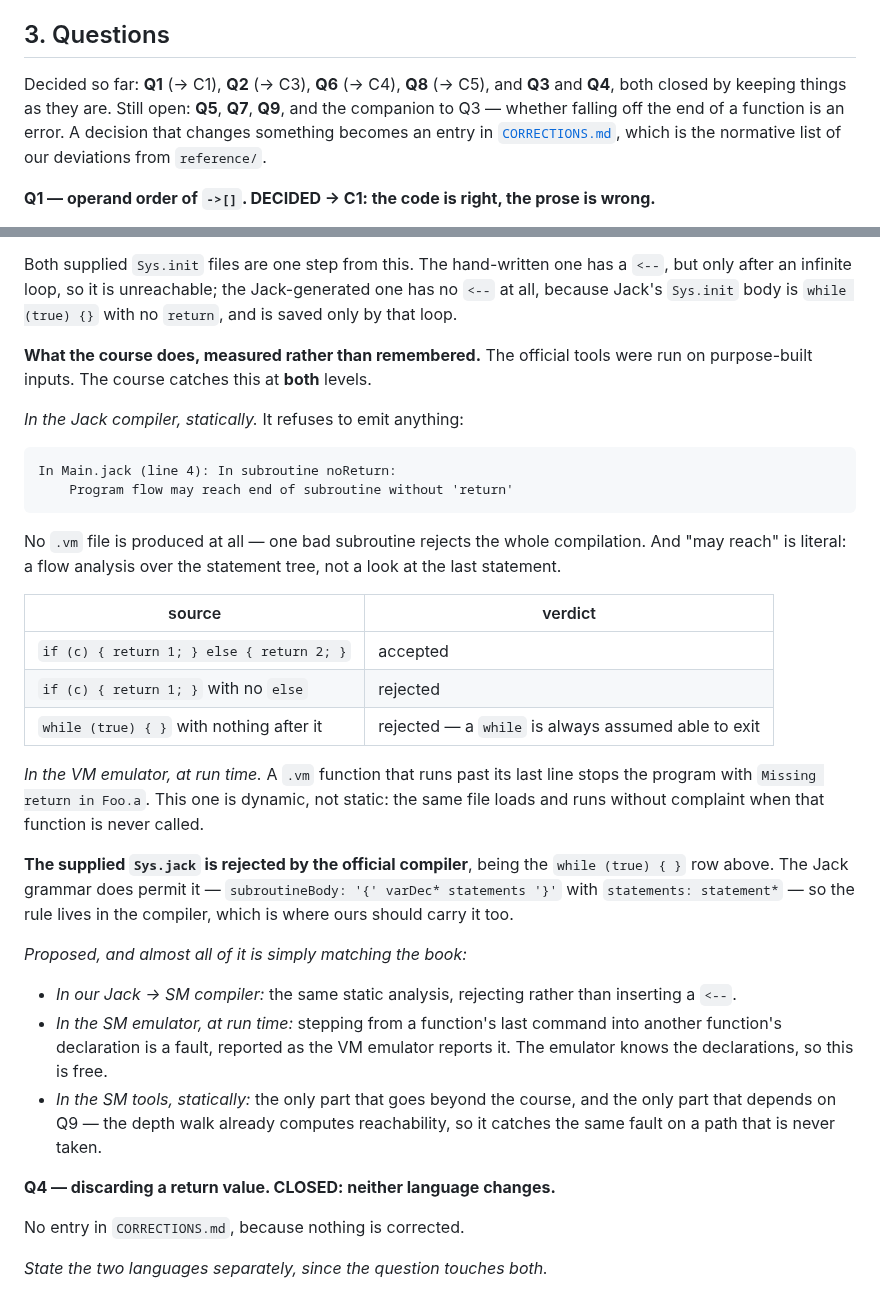
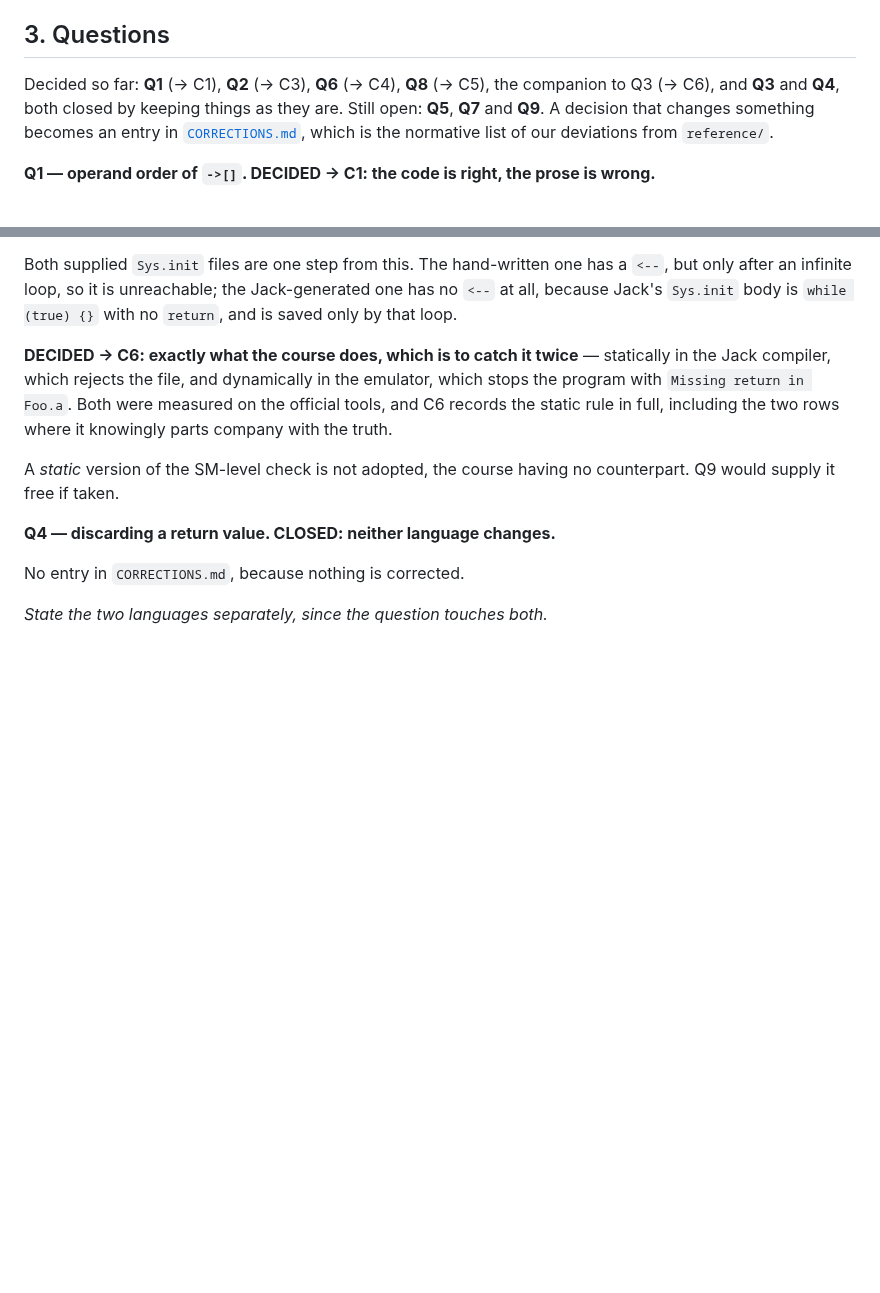
Before and after one commit to Rami5743/SM, a Markdown page: spec/INVENTORY.md, 2 parts joined by grey strips. GitHub-like rendering; blank space fills up the shorter version.

````diff
--- a/spec/INVENTORY.md
+++ b/spec/INVENTORY.md
@@ -88,10 +88,9 @@ Locals produce no symbol at all, being `LCL`-relative offsets.
 
 ## 3. Questions
 
-Decided so far: **Q1** (→ C1), **Q2** (→ C3), **Q6** (→ C4), **Q8** (→ C5), and
-**Q3** and **Q4**, both closed by keeping things as they are. Still open:
-**Q5**, **Q7**, **Q9**, and the companion to Q3 — whether falling off the end
-of a function is an error. A decision that changes something becomes an entry
+Decided so far: **Q1** (→ C1), **Q2** (→ C3), **Q6** (→ C4), **Q8** (→ C5), the companion to
+Q3 (→ C6), and **Q3** and **Q4**, both closed by keeping things as they are. Still open:
+**Q5**, **Q7** and **Q9**. A decision that changes something becomes an entry
 in
 [`CORRECTIONS.md`](CORRECTIONS.md), which is the normative list of our
 deviations from `reference/`.
@@ -207,46 +206,14 @@ a `<--`, but only after an infinite loop, so it is unreachable; the
 Jack-generated one has no `<--` at all, because Jack's `Sys.init` body is
 `while (true) {}` with no `return`, and is saved only by that loop.
 
-**What the course does, measured rather than remembered.** The official tools
-were run on purpose-built inputs. The course catches this at **both** levels.
+**DECIDED → C6: exactly what the course does, which is to catch it twice** —
+statically in the Jack compiler, which rejects the file, and dynamically in the
+emulator, which stops the program with `Missing return in Foo.a`. Both were
+measured on the official tools, and C6 records the static rule in full,
+including the two rows where it knowingly parts company with the truth.
 
-*In the Jack compiler, statically.* It refuses to emit anything:
-
-```
-In Main.jack (line 4): In subroutine noReturn:
-    Program flow may reach end of subroutine without 'return'
-```
-
-No `.vm` file is produced at all — one bad subroutine rejects the whole
-compilation. And "may reach" is literal: a flow analysis over the statement
-tree, not a look at the last statement.
-
-| source | verdict |
-|---|---|
-| `if (c) { return 1; } else { return 2; }` | accepted |
-| `if (c) { return 1; }` with no `else` | rejected |
-| `while (true) { }` with nothing after it | rejected — a `while` is always assumed able to exit |
-
-*In the VM emulator, at run time.* A `.vm` function that runs past its last
-line stops the program with `Missing return in Foo.a`. This one is dynamic,
-not static: the same file loads and runs without complaint when that function
-is never called.
-
-**The supplied `Sys.jack` is rejected by the official compiler**, being the
-`while (true) { }` row above. The Jack grammar does permit it —
-`subroutineBody: '{' varDec* statements '}'` with `statements: statement*` —
-so the rule lives in the compiler, which is where ours should carry it too.
-
-*Proposed, and almost all of it is simply matching the book:*
-
-* *In our Jack → SM compiler:* the same static analysis, rejecting rather than
-  inserting a `<--`.
-* *In the SM emulator, at run time:* stepping from a function's last command
-  into another function's declaration is a fault, reported as the VM emulator
-  reports it. The emulator knows the declarations, so this is free.
-* *In the SM tools, statically:* the only part that goes beyond the course, and
-  the only part that depends on Q9 — the depth walk already computes
-  reachability, so it catches the same fault on a path that is never taken.
+A *static* version of the SM-level check is not adopted, the course having no
+counterpart. Q9 would supply it free if taken.
 
 **Q4 — discarding a return value. CLOSED: neither language changes.**
 
````
Also changed, not shown: PLAN.md (+5 -5 lines), spec/CORRECTIONS.md (+79 -0 lines).
